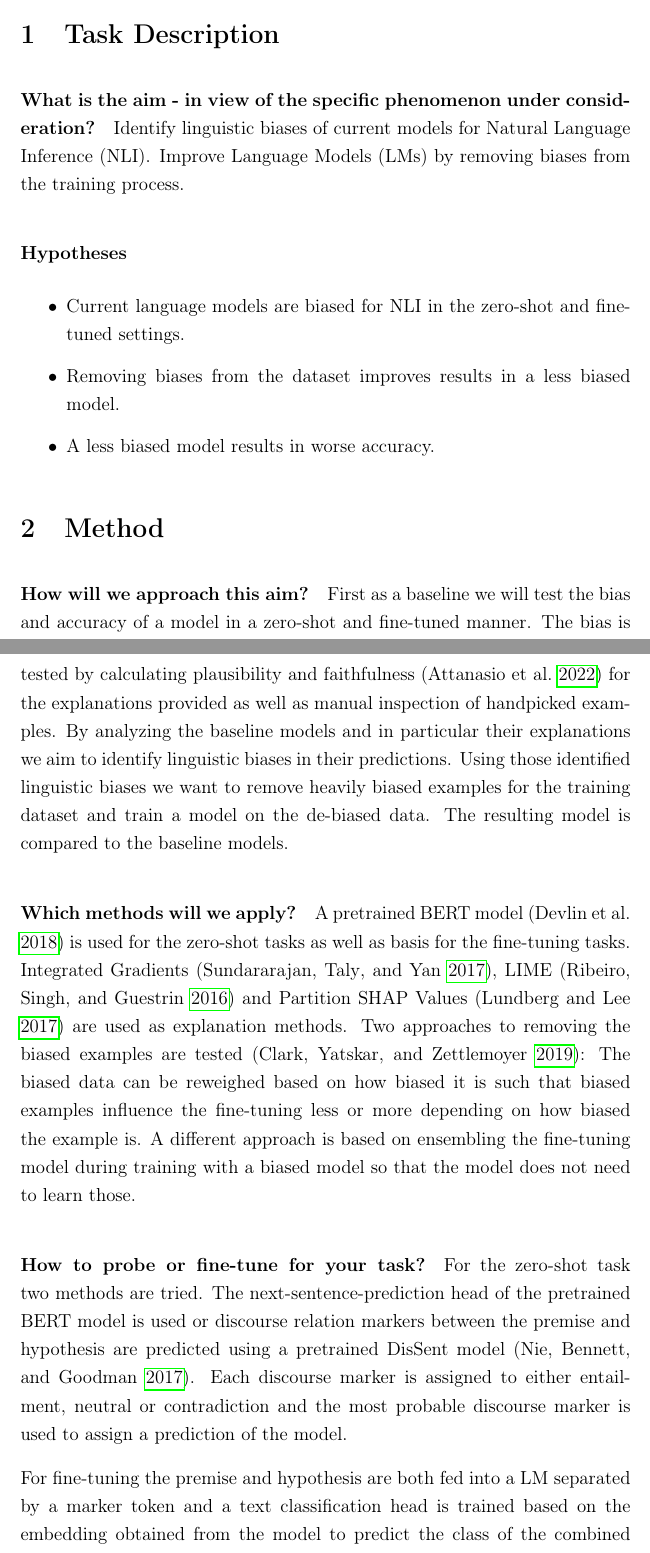
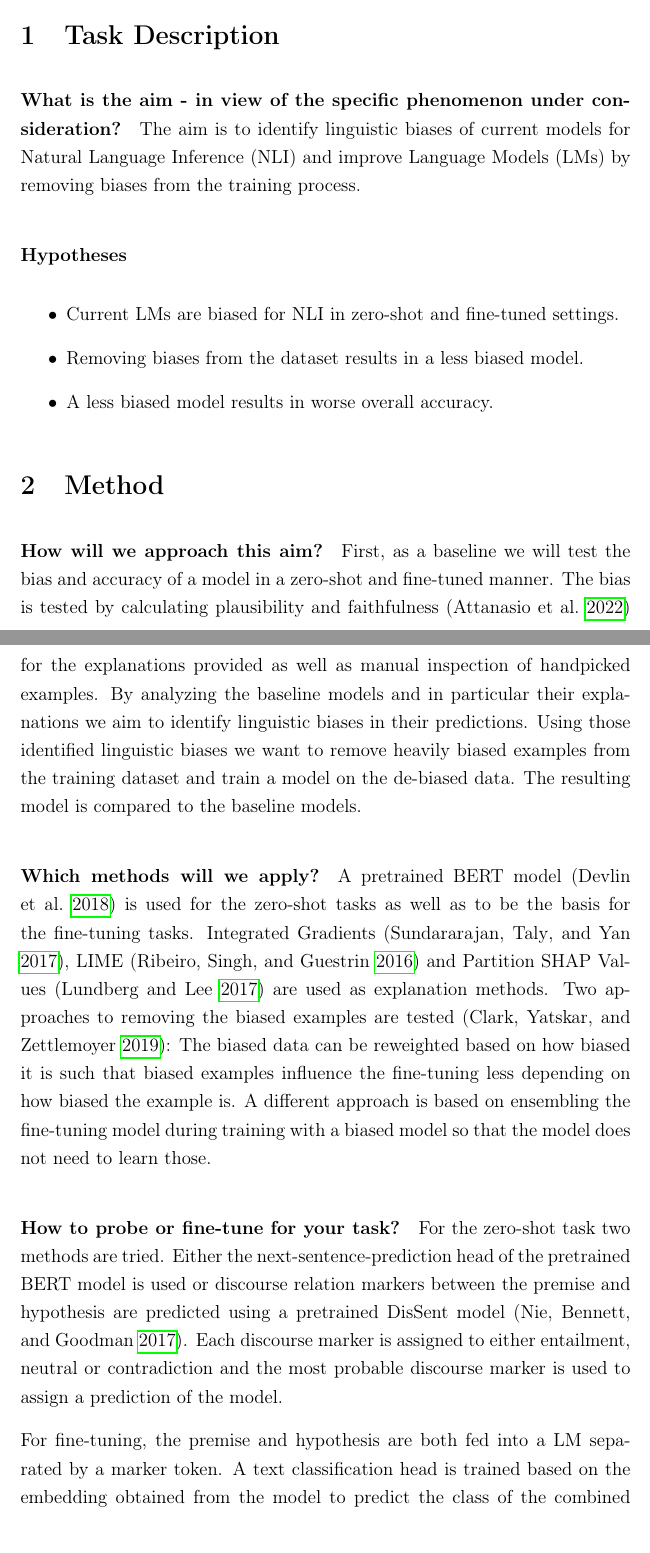
Before and after one commit to study-group-lit/lit, a LaTeX document (outline/pdf/imgrund-loeser-trump-outline.tex): two parts of pages 1 and 2 of 4, joined at a grey line, cut so that both start at the same text. Compiled offline with pdfLaTeX.

Commit message:
Apply suggestions from code review
Co-authored-by: imkgerC <imrund08@gmail.com>

```diff
--- a/outline/pdf/imgrund-loeser-trump-outline.tex
+++ b/outline/pdf/imgrund-loeser-trump-outline.tex
@@ -19,7 +19,7 @@
 \addbibresource{literature.bib}
 
 \title{Project LIT - Outline}
-\author{Erik Imgrund, Niklas Loeser, Andre Trump}
+\author{Niklas Loeser, Erik Imgrund, Andre Trump}
 \date{\today}
 
 \begin{document}
@@ -34,23 +34,23 @@
 
 \section{Task Description}
 \paragraph{What is the aim - in view of the specific phenomenon under consideration?}
-Identify linguistic biases of current models for \ac{NLI}. Improve \acp{LM} by removing biases from the training process.
+The aim is to identify linguistic biases of current models for \ac{NLI} and improve \acp{LM} by removing biases from the training process.
 
 \paragraph{Hypotheses}
 \begin{itemize}
-    \item Current language models are biased for \ac{NLI} in the zero-shot and fine-tuned settings.
-    \item Removing biases from the dataset improves results in a less biased model.
-    \item A less biased model results in worse accuracy.
+    \item Current \acp{LM} are biased for \ac{NLI} in zero-shot and fine-tuned settings.
+    \item Removing biases from the dataset results in a less biased model.
+    \item A less biased model results in worse overall accuracy.
 \end{itemize}
 
 \section{Method}
-\paragraph{How will we approach this aim?} First as a baseline we will test the bias and accuracy of a model in a zero-shot and fine-tuned manner. The bias is tested by calculating plausibility and faithfulness \parencite{attanasio2022ferret} for the explanations provided as well as manual inspection of handpicked examples. By analyzing the baseline models and in particular their explanations we aim to identify linguistic biases in their predictions. Using those identified linguistic biases we want to remove heavily biased examples for the training dataset and train a model on the de-biased data. The resulting model is compared to the baseline models.
+\paragraph{How will we approach this aim?} First, as a baseline we will test the bias and accuracy of a model in a zero-shot and fine-tuned manner. The bias is tested by calculating plausibility and faithfulness \parencite{attanasio2022ferret} for the explanations provided as well as manual inspection of handpicked examples. By analyzing the baseline models and in particular their explanations we aim to identify linguistic biases in their predictions. Using those identified linguistic biases we want to remove heavily biased examples from the training dataset and train a model on the de-biased data. The resulting model is compared to the baseline models.
 
-\paragraph{Which methods will we apply?} A pretrained BERT model \parencite{devlin2018bert} is used for the zero-shot tasks as well as basis for the fine-tuning tasks. Integrated Gradients \parencite{sundararajan2017integratedgradients}, LIME \parencite{ribeiro2016lime} and Partition SHAP Values \parencite{lundberg2017shap} are used as explanation methods. Two approaches to removing the biased examples are tested \parencite{clark2019don}: The biased data can be reweighed based on how biased it is such that biased examples influence the fine-tuning less or more depending on how biased the example is. A different approach is based on ensembling the fine-tuning model during training with a biased model so that the model does not need to learn those.
+\paragraph{Which methods will we apply?} A pretrained BERT model \parencite{devlin2018bert} is used for the zero-shot tasks as well as to be the basis for the fine-tuning tasks. Integrated Gradients \parencite{sundararajan2017integratedgradients}, LIME \parencite{ribeiro2016lime} and Partition SHAP Values \parencite{lundberg2017shap} are used as explanation methods. Two approaches to removing the biased examples are tested \parencite{clark2019don}: The biased data can be reweighted based on how biased it is such that biased examples influence the fine-tuning less depending on how biased the example is. A different approach is based on ensembling the fine-tuning model during training with a biased model so that the model does not need to learn those.
 
-\paragraph{How to probe or fine-tune for your task?} For the zero-shot task two methods are tried. The next-sentence-prediction head of the pretrained BERT model is used or discourse relation markers between the premise and hypothesis are predicted using a pretrained DisSent model \parencite{nie2017dissent}. Each discourse marker is assigned to either entailment, neutral or contradiction and the most probable discourse marker is used to assign a prediction of the model.
+\paragraph{How to probe or fine-tune for your task?} For the zero-shot task two methods are tried. Either the next-sentence-prediction head of the pretrained BERT model is used or discourse relation markers between the premise and hypothesis are predicted using a pretrained DisSent model \parencite{nie2017dissent}. Each discourse marker is assigned to either entailment, neutral or contradiction and the most probable discourse marker is used to assign a prediction of the model.
 
-For fine-tuning the premise and hypothesis are both fed into a \ac{LM} separated by a marker token and a text classification head is trained based on the embedding obtained from the model to predict the class of the combined text. That is either entailment, neutral or contradiction.
+For fine-tuning, the premise and hypothesis are both fed into a \ac{LM} separated by a marker token. A text classification head is trained based on the embedding obtained from the model to predict the class of the combined text.
 
 \section{Models and Data Sets}
 \paragraph{Select suitable data and resources}
```
Also changed, not shown: outline/pdf/imgrund-loeser-trump-outline.tex (2 more changed lines).
